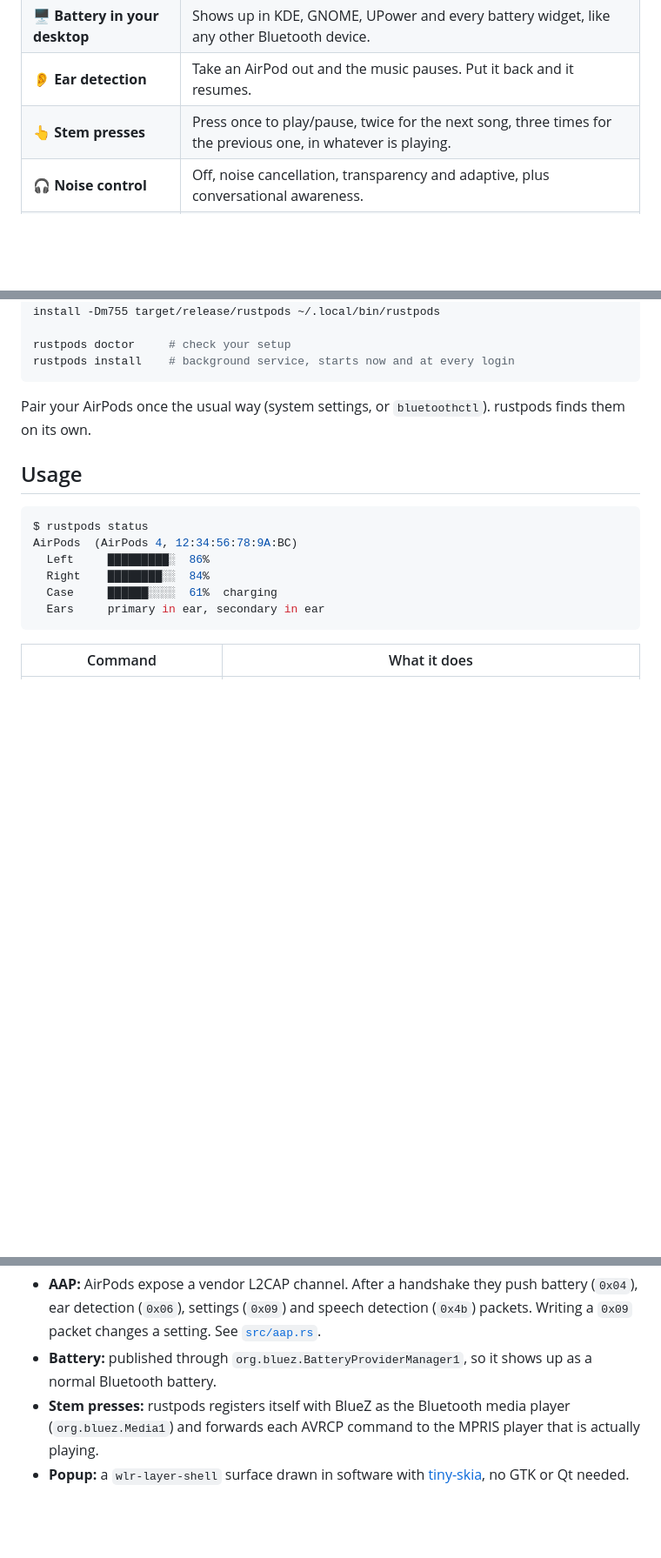
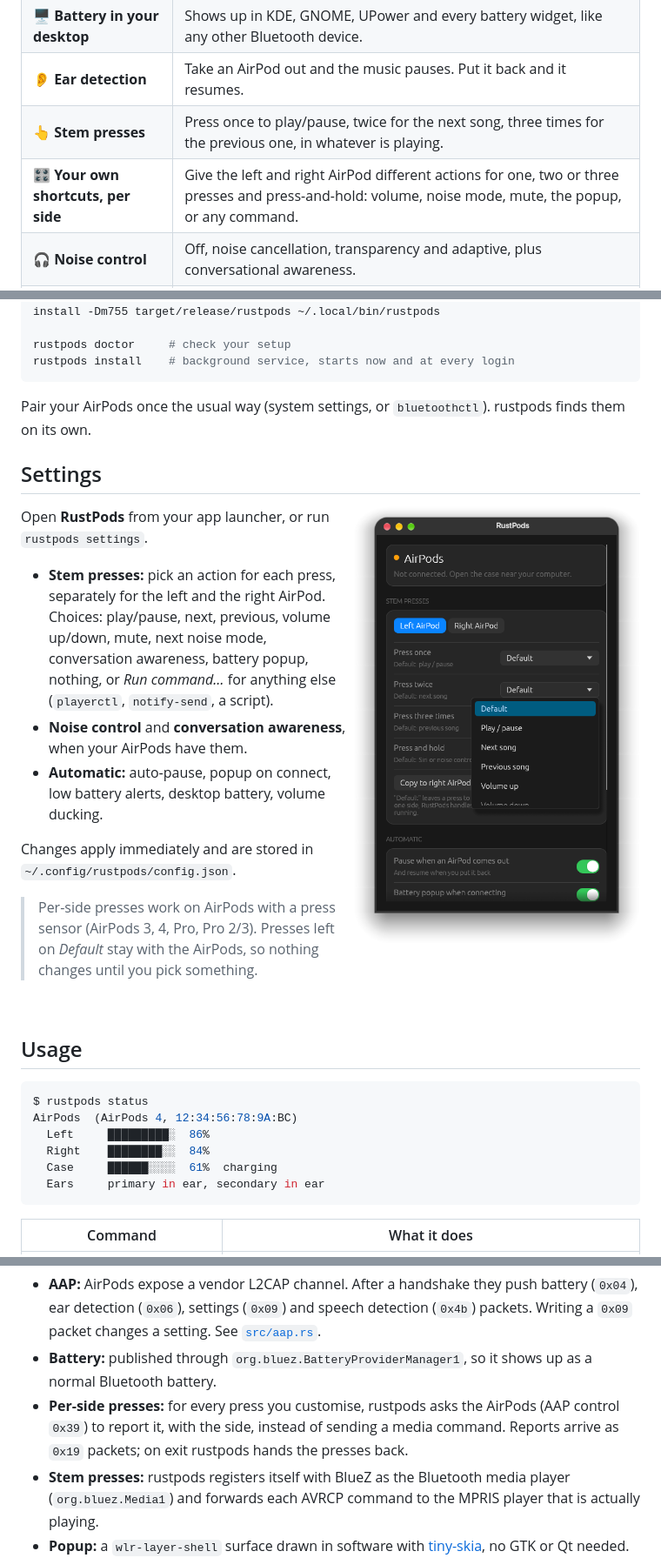
Before and after one commit to Waysel07/rustpods, a Markdown page: README.md, 3 parts joined by grey strips. Shown at 87% size. GitHub-like rendering; pictures changed too: docs/settings.png (added); blank space fills up the shorter version.

````diff
--- a/README.md
+++ b/README.md
@@ -35,6 +35,7 @@ rustpods speaks it.
 | 🖥️ **Battery in your desktop** | Shows up in KDE, GNOME, UPower and every battery widget, like any other Bluetooth device. |
 | 👂 **Ear detection** | Take an AirPod out and the music pauses. Put it back and it resumes. |
 | 👆 **Stem presses** | Press once to play/pause, twice for the next song, three times for the previous one, in whatever is playing. |
+| 🎛️ **Your own shortcuts, per side** | Give the left and right AirPod different actions for one, two or three presses and press-and-hold: volume, noise mode, mute, the popup, or any command. |
 | 🎧 **Noise control** | Off, noise cancellation, transparency and adaptive, plus conversational awareness. |
 | 🗣️ **Volume ducking** | Lowers the music while you talk (`--duck`, on models with conversational awareness). |
 | 🪫 **Low battery alerts** | A notification at 20 % and at 10 %. |
@@ -66,6 +67,25 @@ rustpods install    # background service, starts now and at every login
 
 Pair your AirPods once the usual way (system settings, or `bluetoothctl`). rustpods finds them on its own.
 
+## Settings
+
+<img src="docs/settings.png" width="330" align="right" alt="The RustPods settings window with stem press actions for the left AirPod">
+
+Open **RustPods** from your app launcher, or run `rustpods settings`.
+
+- **Stem presses:** pick an action for each press, separately for the left and the right AirPod.
+  Choices: play/pause, next, previous, volume up/down, mute, next noise mode, conversation awareness,
+  battery popup, nothing, or *Run command…* for anything else (`playerctl`, `notify-send`, a script).
+- **Noise control** and **conversation awareness**, when your AirPods have them.
+- **Automatic:** auto-pause, popup on connect, low battery alerts, desktop battery, volume ducking.
+
+Changes apply immediately and are stored in `~/.config/rustpods/config.json`.
+
+> Per-side presses work on AirPods with a press sensor (AirPods 3, 4, Pro, Pro 2/3). Presses left on
+> *Default* stay with the AirPods, so nothing changes until you pick something.
+
+<br clear="right">
+
 ## Usage
 
 ```console
@@ -187,6 +208,9 @@ river, …). On GNOME and X11 it falls back to a notification.
   changes a setting. See [`src/aap.rs`](src/aap.rs).
 - **Battery:** published through `org.bluez.BatteryProviderManager1`, so it shows up as a normal
   Bluetooth battery.
+- **Per-side presses:** for every press you customise, rustpods asks the AirPods (AAP control `0x39`)
+  to report it, with the side, instead of sending a media command. Reports arrive as `0x19` packets;
+  on exit rustpods hands the presses back.
 - **Stem presses:** rustpods registers itself with BlueZ as the Bluetooth media player
   (`org.bluez.Media1`) and forwards each AVRCP command to the MPRIS player that is actually playing.
 - **Popup:** a `wlr-layer-shell` surface drawn in software with [tiny-skia](https://github.com/RazrFalcon/tiny-skia),
````
Also changed, not shown: other parts of README.md (+1 -0 lines), 7 other files.
